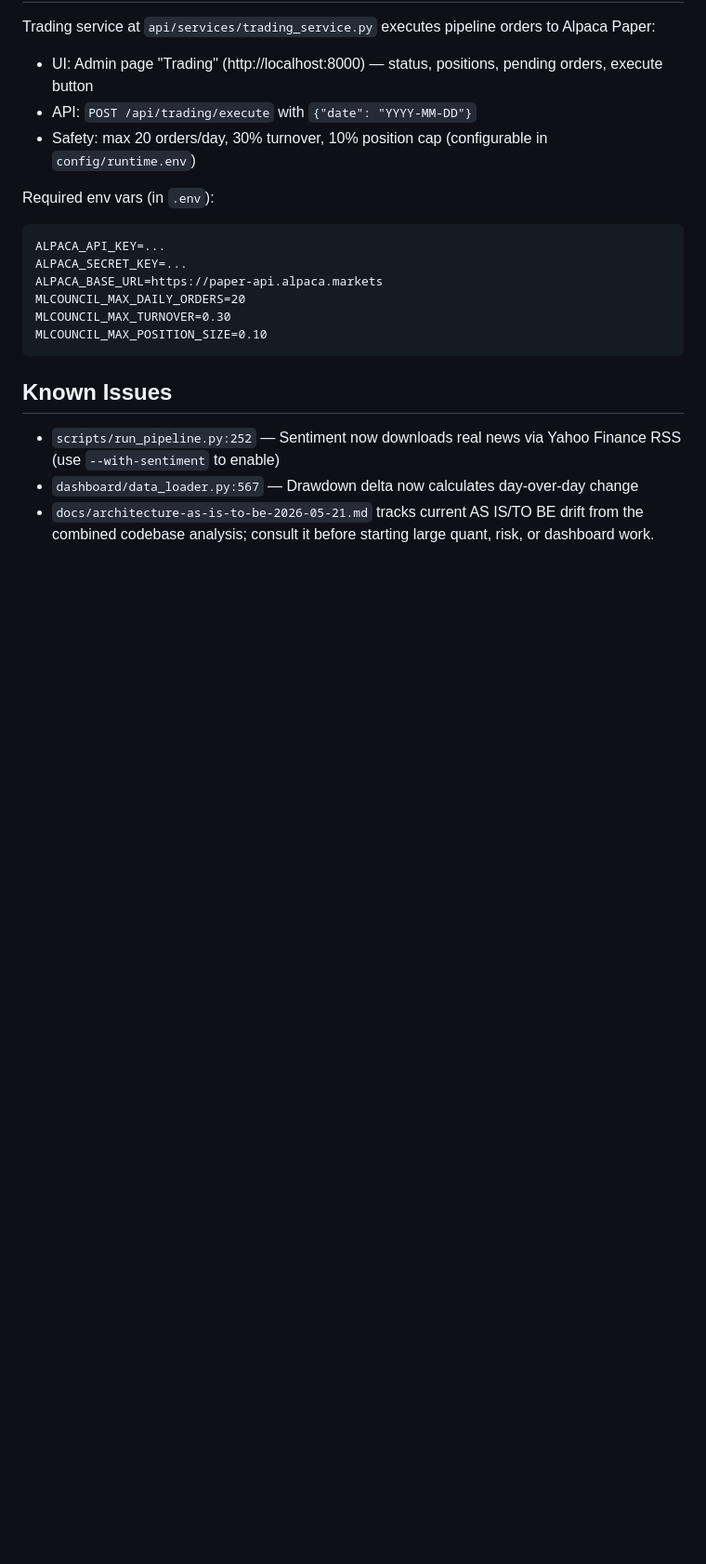
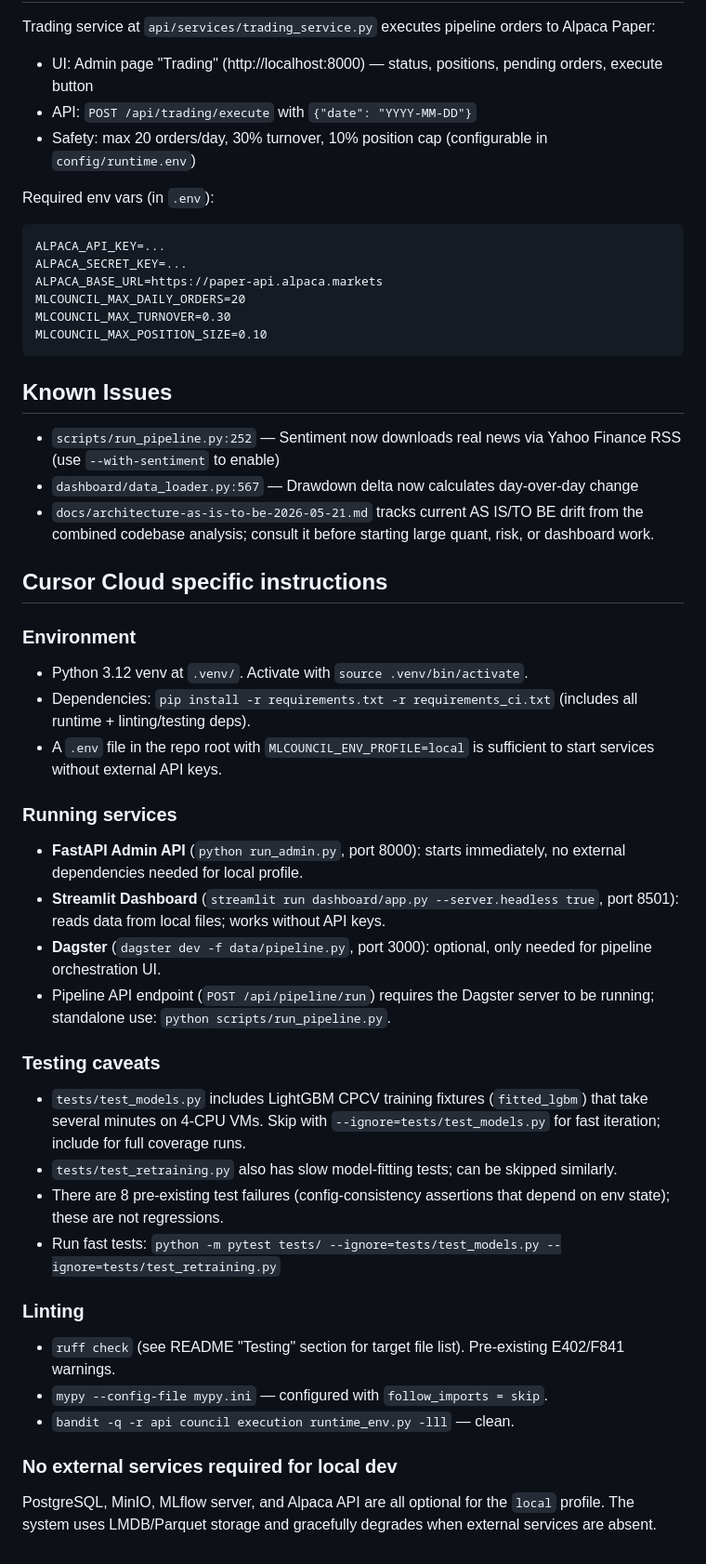
Before and after one commit to eliobenigni7/MLCouncil, a Markdown page: AGENTS.md, the part around the change. Shown at 93% size. Rendered like a GitHub page; blank space fills up the shorter version.

Commit message:
Add Cursor Cloud specific instructions to AGENTS.md
- Document local dev environment setup (Python 3.12, venv, deps)
- Document service startup commands and ports
- Note slow test fixtures (test_models.py, test_retraining.py)
- Document linting tools and pre-existing warnings
- Clarify no external services needed for local profile

Co-authored-by: eliobenigni7 <eliobenigni7@users.noreply.github.com>

```diff
--- a/AGENTS.md
+++ b/AGENTS.md
@@ -91,3 +91,35 @@ MLCOUNCIL_MAX_POSITION_SIZE=0.10
 - `scripts/run_pipeline.py:252` — Sentiment now downloads real news via Yahoo Finance RSS (use `--with-sentiment` to enable)
 - `dashboard/data_loader.py:567` — Drawdown delta now calculates day-over-day change
 - `docs/architecture-as-is-to-be-2026-05-21.md` tracks current AS IS/TO BE drift from the combined codebase analysis; consult it before starting large quant, risk, or dashboard work.
+
+## Cursor Cloud specific instructions
+
+### Environment
+
+- Python 3.12 venv at `.venv/`. Activate with `source .venv/bin/activate`.
+- Dependencies: `pip install -r requirements.txt -r requirements_ci.txt` (includes all runtime + linting/testing deps).
+- A `.env` file in the repo root with `MLCOUNCIL_ENV_PROFILE=local` is sufficient to start services without external API keys.
+
+### Running services
+
+- **FastAPI Admin API** (`python run_admin.py`, port 8000): starts immediately, no external dependencies needed for local profile.
+- **Streamlit Dashboard** (`streamlit run dashboard/app.py --server.headless true`, port 8501): reads data from local files; works without API keys.
+- **Dagster** (`dagster dev -f data/pipeline.py`, port 3000): optional, only needed for pipeline orchestration UI.
+- Pipeline API endpoint (`POST /api/pipeline/run`) requires the Dagster server to be running; standalone use: `python scripts/run_pipeline.py`.
+
+### Testing caveats
+
+- `tests/test_models.py` includes LightGBM CPCV training fixtures (`fitted_lgbm`) that take several minutes on 4-CPU VMs. Skip with `--ignore=tests/test_models.py` for fast iteration; include for full coverage runs.
+- `tests/test_retraining.py` also has slow model-fitting tests; can be skipped similarly.
+- There are 8 pre-existing test failures (config-consistency assertions that depend on env state); these are not regressions.
+- Run fast tests: `python -m pytest tests/ --ignore=tests/test_models.py --ignore=tests/test_retraining.py`
+
+### Linting
+
+- `ruff check` (see README "Testing" section for target file list). Pre-existing E402/F841 warnings.
+- `mypy --config-file mypy.ini` — configured with `follow_imports = skip`.
+- `bandit -q -r api council execution runtime_env.py -lll` — clean.
+
+### No external services required for local dev
+
+PostgreSQL, MinIO, MLflow server, and Alpaca API are all optional for the `local` profile. The system uses LMDB/Parquet storage and gracefully degrades when external services are absent.
```
